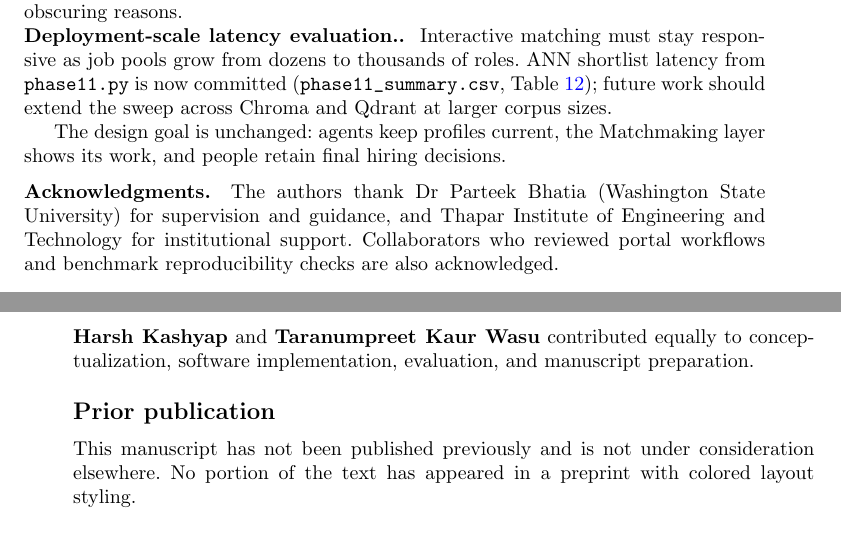
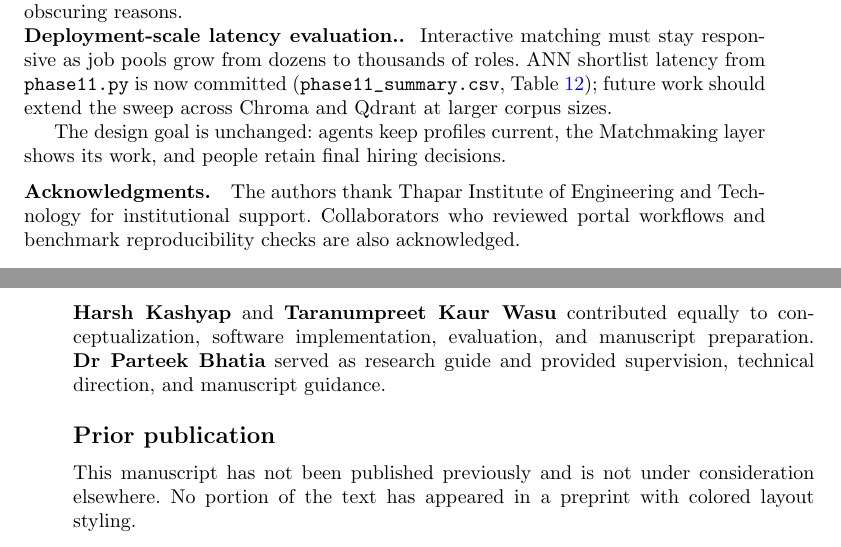
Before and after one commit to Harsh23Kashyap/Job-Matching-Agentic, a LaTeX paper (docs/submission/jaamas/manuscript/main.tex, which reads docs/submission/jaamas/manuscript/sections/declarations.tex): two parts of pages 39 and 40 of 41, joined at a grey line, cut so that both start at the same text. Compiled offline with pdfLaTeX.

Commit message:
Add JAAMAS research guide affiliation.
Co-authored-by: Cursor <cursoragent@cursor.com>

```diff
--- a/docs/submission/jaamas/manuscript/sections/declarations.tex
+++ b/docs/submission/jaamas/manuscript/sections/declarations.tex
@@ -2,7 +2,7 @@
 
 \bmhead{Acknowledgments}
 
-The authors thank Dr Parteek Bhatia (Washington State University) for supervision and guidance, and Thapar Institute of Engineering and Technology for institutional support.
+The authors thank Thapar Institute of Engineering and Technology for institutional support.
 Collaborators who reviewed portal workflows and benchmark reproducibility checks are also acknowledged.
 
 \section*{Declarations}
@@ -33,6 +33,7 @@ Key entry points include \path{backend/gateway/}, \path{backend/agents/}, \path{
 
 \subsection*{Author contributions}
 \textbf{Harsh Kashyap} and \textbf{Taranumpreet Kaur Wasu} contributed equally to conceptualization, software implementation, evaluation, and manuscript preparation.
+\textbf{Dr Parteek Bhatia} served as research guide and provided supervision, technical direction, and manuscript guidance.
 
 \subsection*{Prior publication}
 This manuscript has not been published previously and is not under consideration elsewhere.
```
Also changed, not shown: docs/submission/jaamas/manuscript/main.tex (+3 -0 lines).
